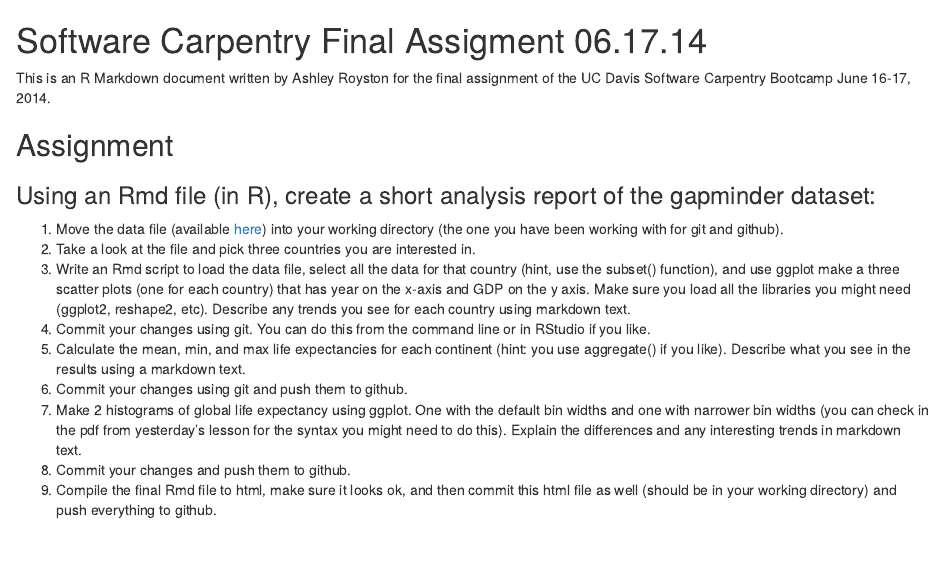
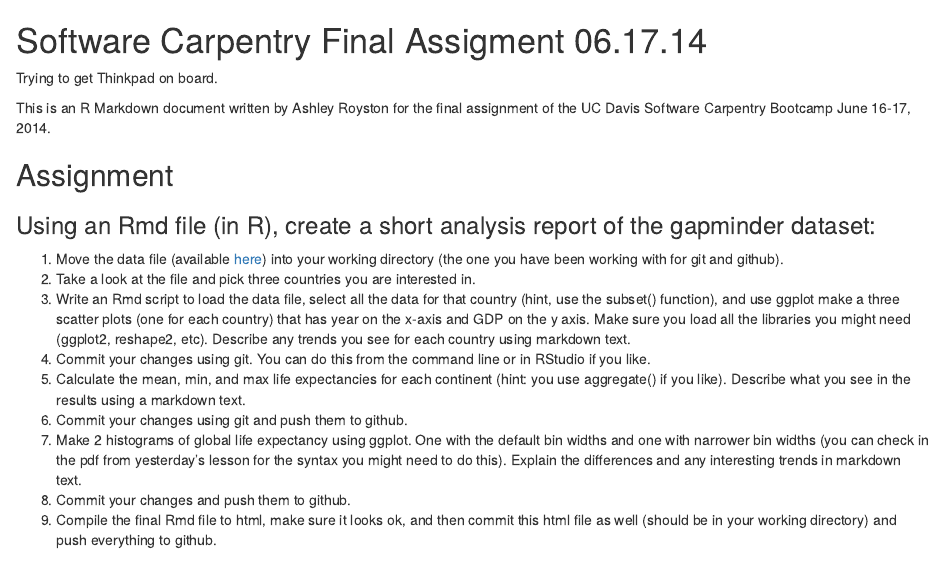
Before and after one commit to aroyston/software_carpentry, an R Markdown document (Testing.rmd): the page in a window 1100 px wide, from its top. Rendered offline with R 4.5, knitr and Pandoc, with nearby package versions.

Commit message:
Still trying to get Thinkpad on board

```diff
--- a/Testing.rmd
+++ b/Testing.rmd
@@ -1,6 +1,7 @@
 Software Carpentry Final Assigment 06.17.14
 ========================================================
 
+Trying to get Thinkpad on board.
 
 This is an R Markdown document written by Ashley Royston for the final assignment of the UC Davis Software Carpentry Bootcamp June 16-17, 2014.
 
```
